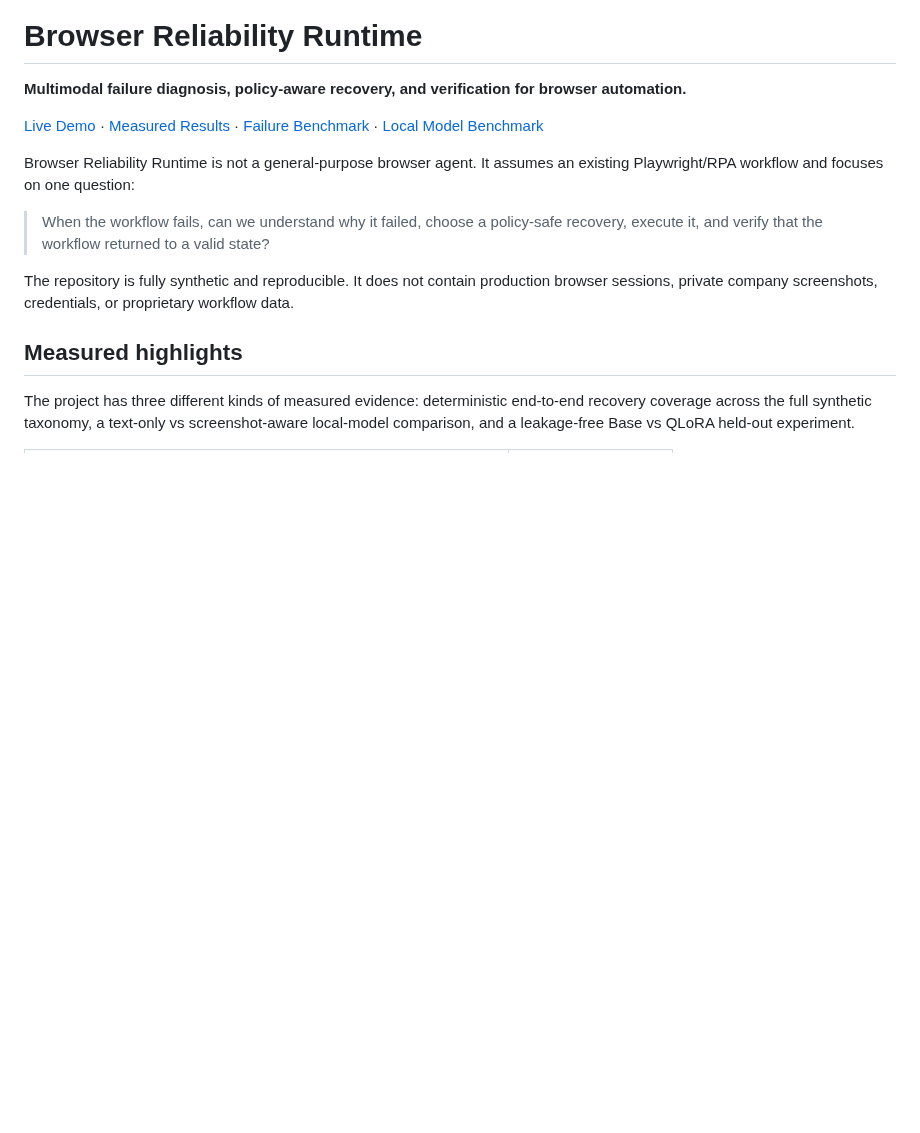
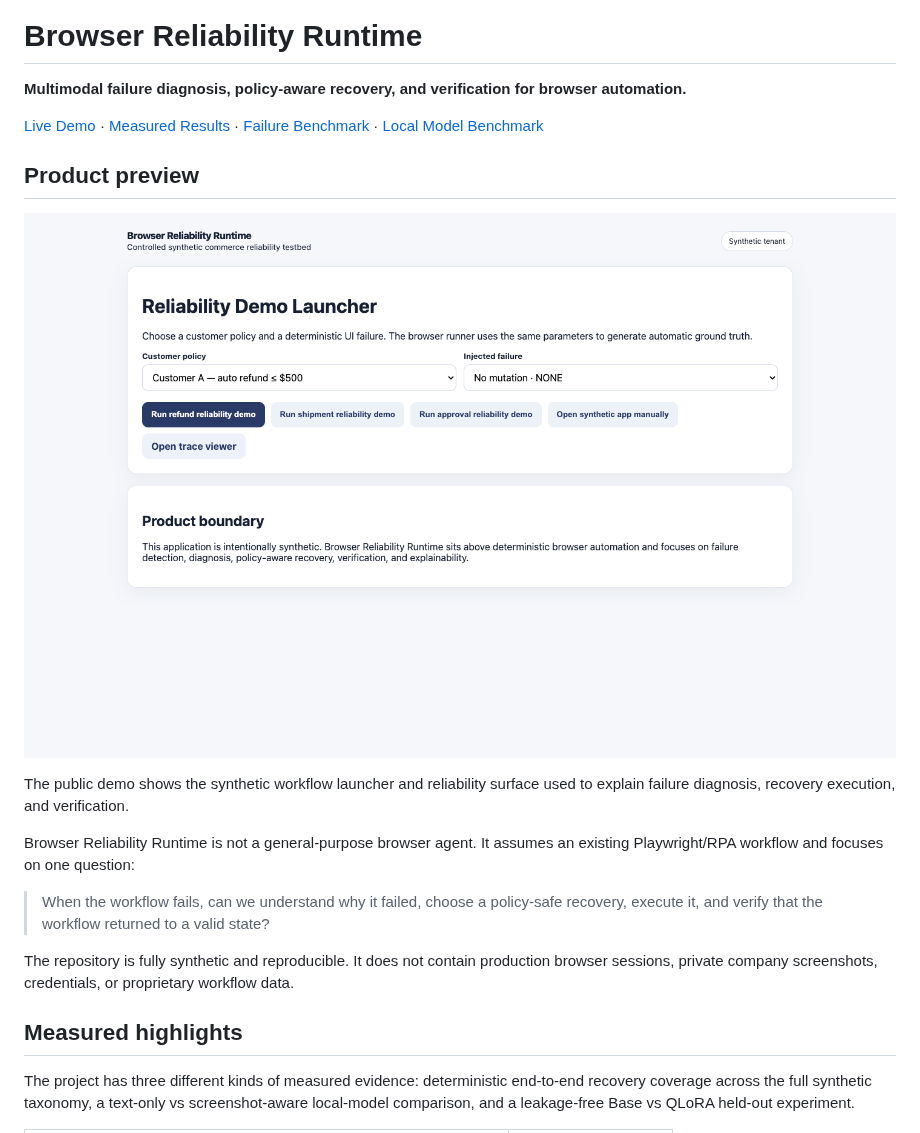
Before and after one commit to oosuhada/browser-reliability-runtime, a Markdown page: README.md, the part around the change. Drawn GitHub-style; pictures changed too: .github/assets/portfolio/browser-reliability-runtime-overview.png (added); blank space fills up the shorter version.

Commit message:
docs: add portfolio product screenshot

```diff
--- a/README.md
+++ b/README.md
@@ -3,6 +3,13 @@
 **Multimodal failure diagnosis, policy-aware recovery, and verification for browser automation.**
 
 [Live Demo](https://workflowlens.oosu.dev) · [Measured Results](reports/measured/README.md) · [Failure Benchmark](#current-deterministic-benchmark) · [Local Model Benchmark](#macbook-pro-local-llm-waiting-queue)
+
+## Product preview
+
+![Browser Reliability Runtime product overview](.github/assets/portfolio/browser-reliability-runtime-overview.png)
+
+The public demo shows the synthetic workflow launcher and reliability surface used to explain
+failure diagnosis, recovery execution, and verification.
 
 Browser Reliability Runtime is not a general-purpose browser agent. It assumes an existing Playwright/RPA workflow and focuses on one question:
 
```
